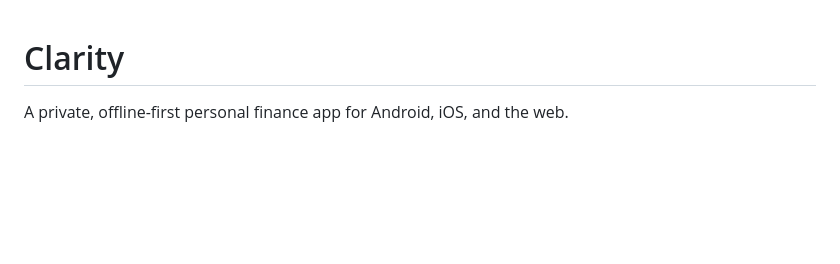
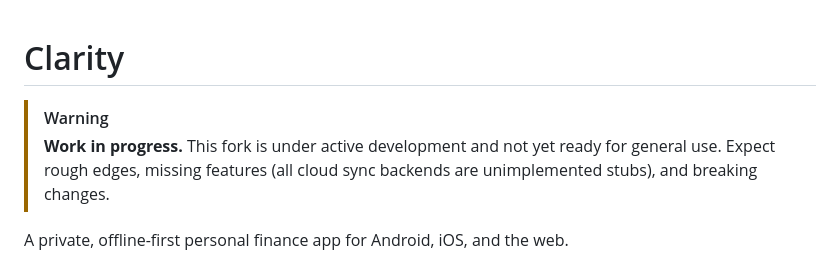
Before and after one commit to makestuff4fun/clarity, a Markdown page: README.md, the part around the change. Drawn GitHub-style; blank space fills up the shorter version.

Commit message:
Mark README as work in progress
Co-Authored-By: Claude Fable 5 <noreply@anthropic.com>
Claude-Session: https://claude.ai/code/session_019P2NrzetMcoESuLD45YFR2

```diff
--- a/README.md
+++ b/README.md
@@ -1,4 +1,9 @@
 # Clarity
+
+> [!WARNING]
+> **Work in progress.** This fork is under active development and not yet
+> ready for general use. Expect rough edges, missing features (all cloud
+> sync backends are unimplemented stubs), and breaking changes.
 
 A private, offline-first personal finance app for Android, iOS, and the web.
 
```
